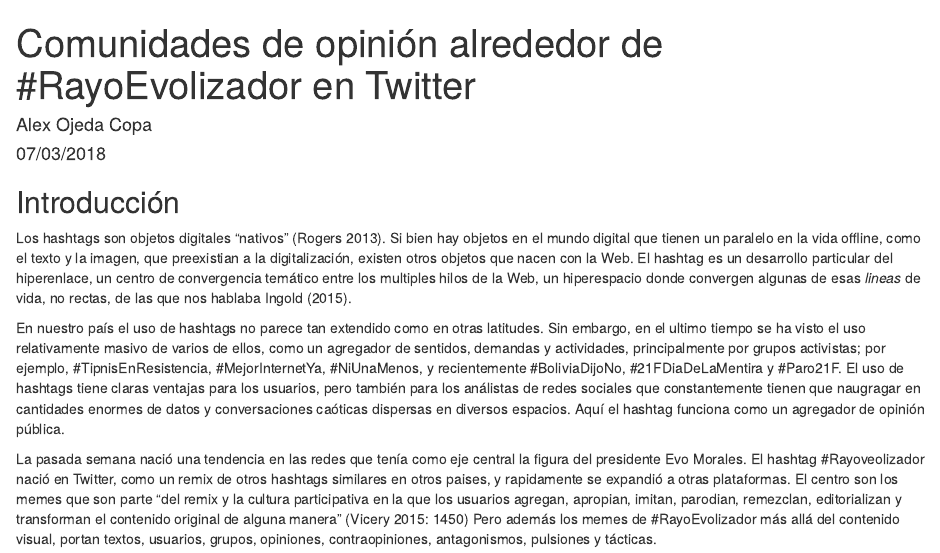
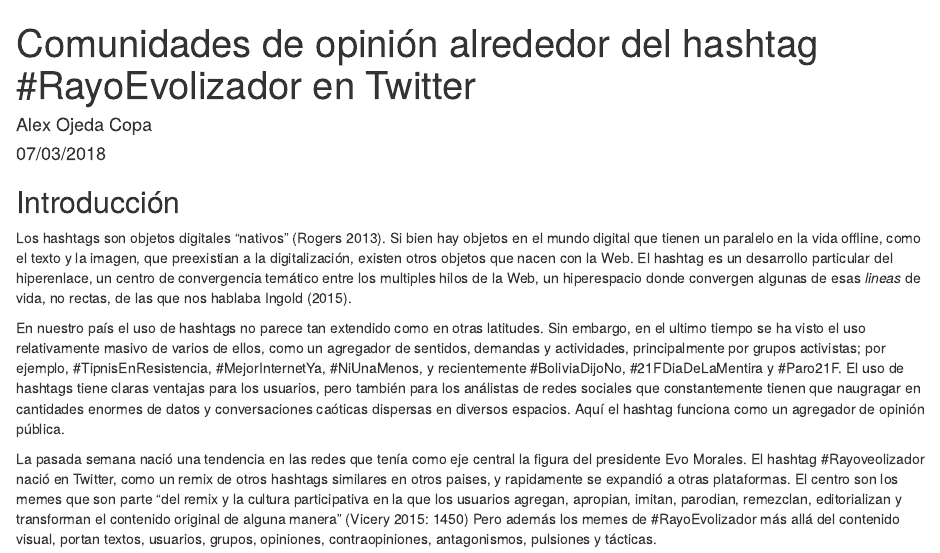
Before and after one commit to alex-roc/rayo_e, an R Markdown document (codigo.Rmd): the page in a window 1100 px wide, from its top. Rendered offline with R 4.5, knitr and Pandoc, with nearby package versions; some code elsewhere in the file could not run offline.

Commit message:
Cambio de título

```diff
--- a/codigo.Rmd
+++ b/codigo.Rmd
@@ -1,5 +1,5 @@
 ---
-title: "Comunidades de opinión alrededor de #RayoEvolizador en Twitter"
+title: "Comunidades de opinión alrededor del hashtag #RayoEvolizador en Twitter"
 author: "Alex Ojeda Copa"
 date: "07/03/2018"
 output:
```
